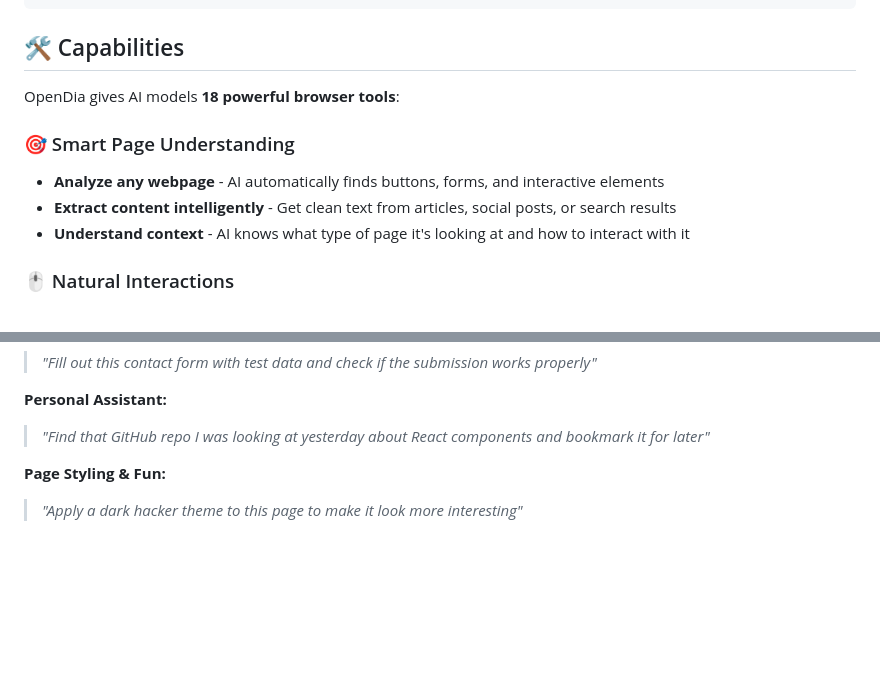
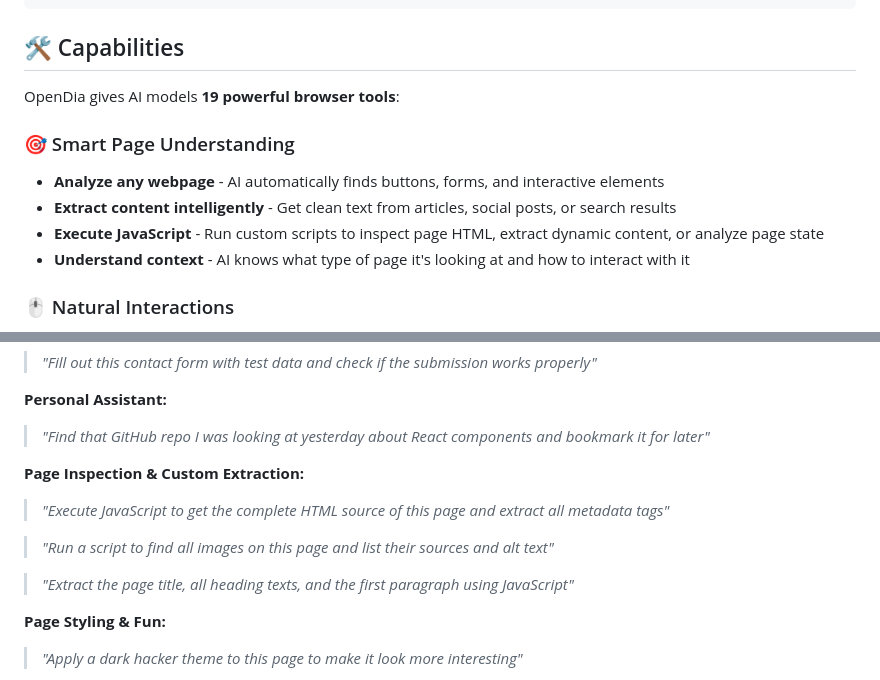
Before and after one commit to rothnic/opendia, a Markdown page: README.md, 2 parts joined by grey strips. GitHub-like rendering; blank space fills up the shorter version.

Commit message:
Add documentation for page_execute_script tool
Co-authored-by: rothnic <452052+rothnic@users.noreply.github.com>

```diff
--- a/README.md
+++ b/README.md
@@ -181,11 +181,12 @@ ngrok config add-authtoken YOUR_TOKEN_HERE
 
 ## 🛠️ Capabilities
 
-OpenDia gives AI models **18 powerful browser tools**:
+OpenDia gives AI models **19 powerful browser tools**:
 
 ### 🎯 Smart Page Understanding
 - **Analyze any webpage** - AI automatically finds buttons, forms, and interactive elements
 - **Extract content intelligently** - Get clean text from articles, social posts, or search results
+- **Execute JavaScript** - Run custom scripts to inspect page HTML, extract dynamic content, or analyze page state
 - **Understand context** - AI knows what type of page it's looking at and how to interact with it
 
 ### 🖱️ Natural Interactions
@@ -237,6 +238,13 @@ Once everything is set up, try asking your AI:
 
 **Personal Assistant:**
 > *"Find that GitHub repo I was looking at yesterday about React components and bookmark it for later"*
+
+**Page Inspection & Custom Extraction:**
+> *"Execute JavaScript to get the complete HTML source of this page and extract all metadata tags"*
+
+> *"Run a script to find all images on this page and list their sources and alt text"*
+
+> *"Extract the page title, all heading texts, and the first paragraph using JavaScript"*
 
 **Page Styling & Fun:**
 > *"Apply a dark hacker theme to this page to make it look more interesting"*
```
Also changed, not shown: docs/page_execute_script.md (added, +158 -0 lines).
